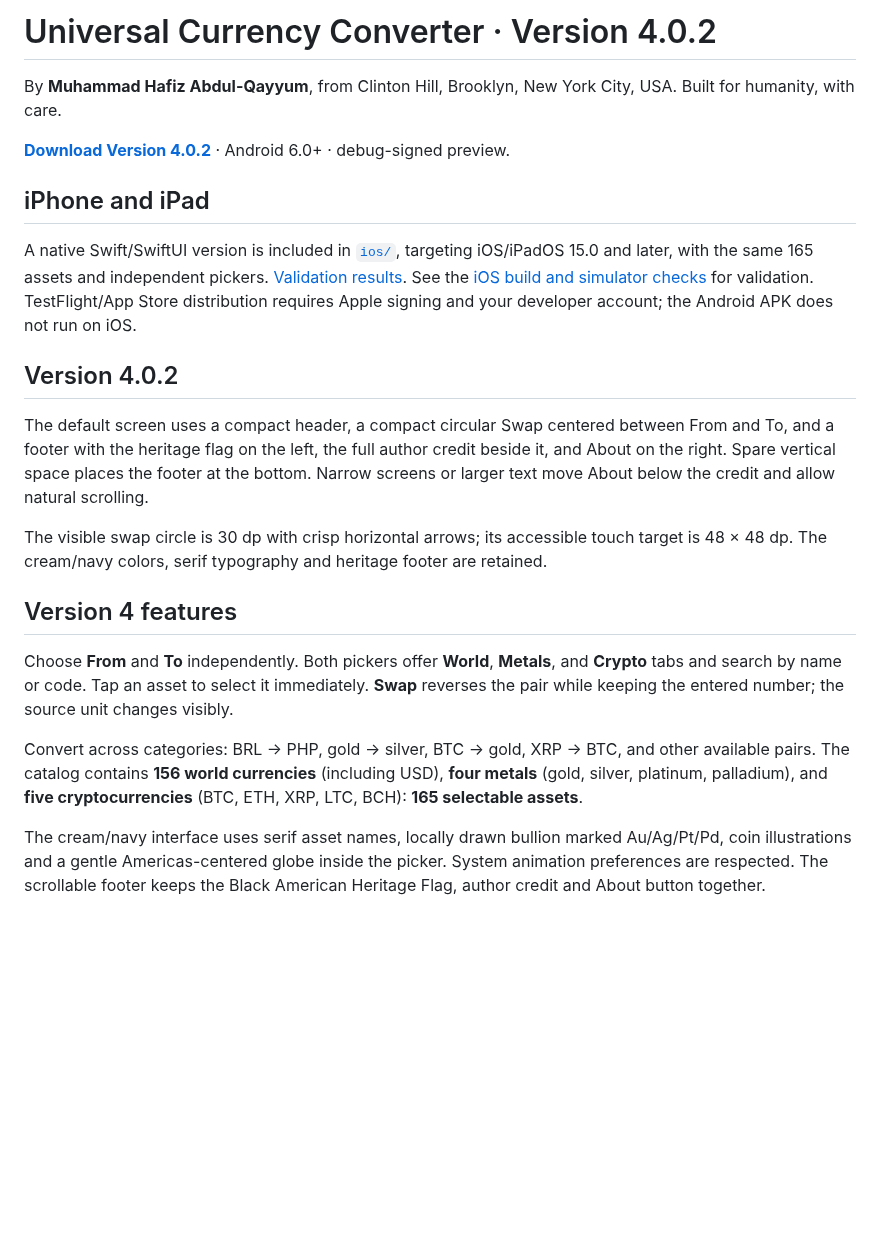
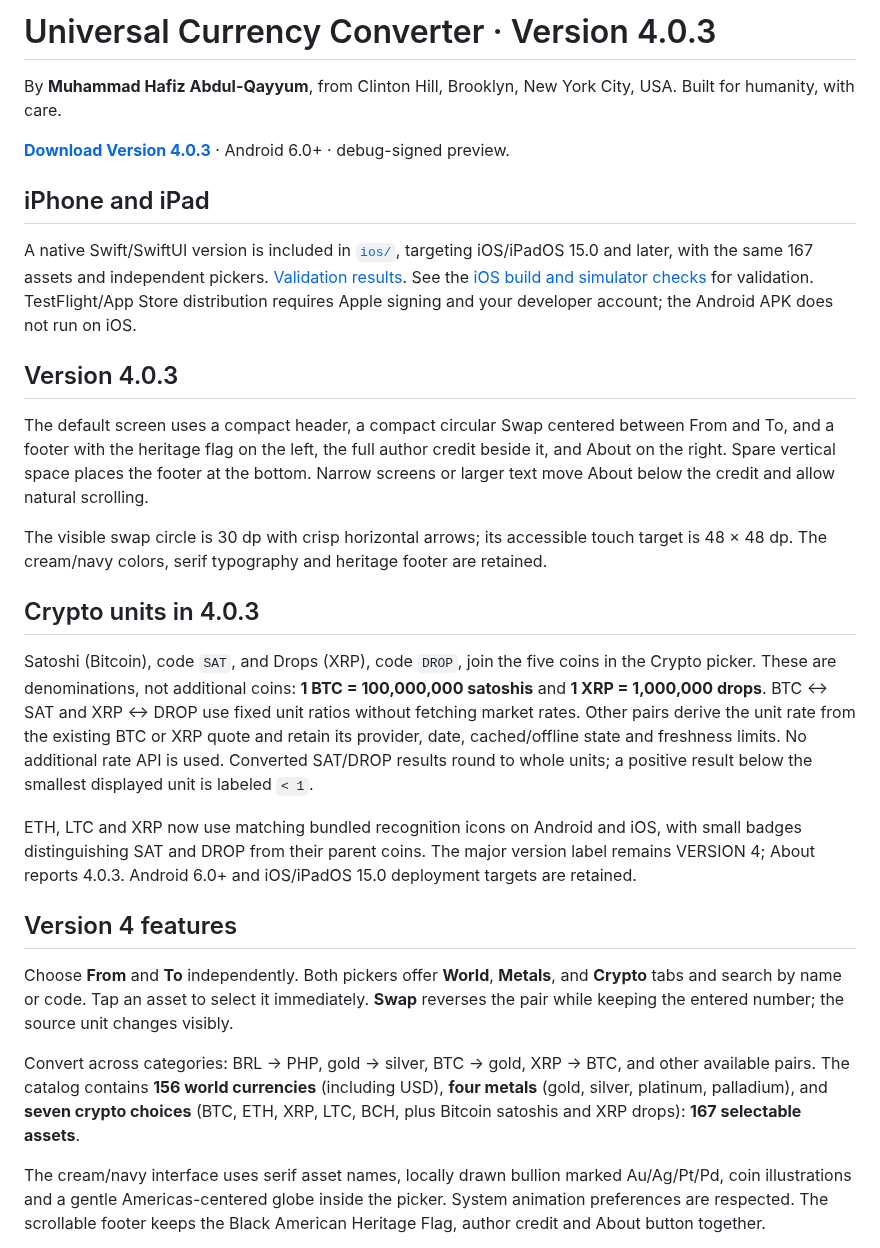
Before and after one commit to muhammad-abdulqayyum/Currency-Converter, a Markdown page: README.md, the part around one of its changes. GitHub-like rendering; blank space fills up the shorter version.

```diff
--- a/README.md
+++ b/README.md
@@ -1,24 +1,30 @@
-# Universal Currency Converter · Version 4.0.2
+# Universal Currency Converter · Version 4.0.3
 
 By **Muhammad Hafiz Abdul-Qayyum**, from Clinton Hill, Brooklyn, New York City, USA. Built for humanity, with care.
 
-**[Download Version 4.0.2](https://github.com/muhammad-abdulqayyum/Currency-Converter/raw/refs/heads/master/android-installer-file/Currency-Converter-4.0.2.apk)** · Android 6.0+ · debug-signed preview.
+**[Download Version 4.0.3](https://github.com/muhammad-abdulqayyum/Currency-Converter/raw/refs/heads/master/android-installer-file/Currency-Converter-4.0.3.apk)** · Android 6.0+ · debug-signed preview.
 
 ## iPhone and iPad
 
-A native Swift/SwiftUI version is included in [`ios/`](ios/README.md), targeting iOS/iPadOS 15.0 and later, with the same 165 assets and independent pickers. [Validation results](docs/ios-validation.md). See the [iOS build and simulator checks](https://github.com/muhammad-abdulqayyum/Currency-Converter/actions/workflows/ios.yml) for validation. TestFlight/App Store distribution requires Apple signing and your developer account; the Android APK does not run on iOS.
+A native Swift/SwiftUI version is included in [`ios/`](ios/README.md), targeting iOS/iPadOS 15.0 and later, with the same 167 assets and independent pickers. [Validation results](docs/version-4.0.3-validation.md). See the [iOS build and simulator checks](https://github.com/muhammad-abdulqayyum/Currency-Converter/actions/workflows/ios.yml) for validation. TestFlight/App Store distribution requires Apple signing and your developer account; the Android APK does not run on iOS.
 
-## Version 4.0.2
+## Version 4.0.3
 
 The default screen uses a compact header, a compact circular Swap centered between From and To, and a footer with the heritage flag on the left, the full author credit beside it, and About on the right. Spare vertical space places the footer at the bottom. Narrow screens or larger text move About below the credit and allow natural scrolling.
 
 The visible swap circle is 30 dp with crisp horizontal arrows; its accessible touch target is 48 × 48 dp. The cream/navy colors, serif typography and heritage footer are retained.
 
+## Crypto units in 4.0.3
+
+Satoshi (Bitcoin), code `SAT`, and Drops (XRP), code `DROP`, join the five coins in the Crypto picker. These are denominations, not additional coins: **1 BTC = 100,000,000 satoshis** and **1 XRP = 1,000,000 drops**. BTC ↔ SAT and XRP ↔ DROP use fixed unit ratios without fetching market rates. Other pairs derive the unit rate from the existing BTC or XRP quote and retain its provider, date, cached/offline state and freshness limits. No additional rate API is used. Converted SAT/DROP results round to whole units; a positive result below the smallest displayed unit is labeled `< 1`.
+
+ETH, LTC and XRP now use matching bundled recognition icons on Android and iOS, with small badges distinguishing SAT and DROP from their parent coins. The major version label remains VERSION 4; About reports 4.0.3. Android 6.0+ and iOS/iPadOS 15.0 deployment targets are retained.
+
 ## Version 4 features
 
 Choose **From** and **To** independently. Both pickers offer **World**, **Metals**, and **Crypto** tabs and search by name or code. Tap an asset to select it immediately. **Swap** reverses the pair while keeping the entered number; the source unit changes visibly.
 
-Convert across categories: BRL → PHP, gold → silver, BTC → gold, XRP → BTC, and other available pairs. The catalog contains **156 world currencies** (including USD), **four metals** (gold, silver, platinum, palladium), and **five cryptocurrencies** (BTC, ETH, XRP, LTC, BCH): **165 selectable assets**.
+Convert across categories: BRL → PHP, gold → silver, BTC → gold, XRP → BTC, and other available pairs. The catalog contains **156 world currencies** (including USD), **four metals** (gold, silver, platinum, palladium), and **seven crypto choices** (BTC, ETH, XRP, LTC, BCH, plus Bitcoin satoshis and XRP drops): **167 selectable assets**.
 
 The cream/navy interface uses serif asset names, locally drawn bullion marked Au/Ag/Pt/Pd, coin illustrations and a gentle Americas-centered globe inside the picker. System animation preferences are respected. The scrollable footer keeps the Black American Heritage Flag, author credit and About button together.
 
```
Also changed, not shown: other parts of README.md (+5 -5 lines), docs/version-4.0.3-validation.md (added, +29 -0 lines), ios/README.md (+4 -2 lines), docs/screenshots/v403-crypto-picker.png (added), docs/screenshots/v403-footer.png (added), docs/screenshots/v403-home.png (added), docs/screenshots/v403-large-footer.png (added), docs/screenshots/v403-large-picker.png (added), docs/screenshots/v403-metals-picker.png (added), 3 other files.
